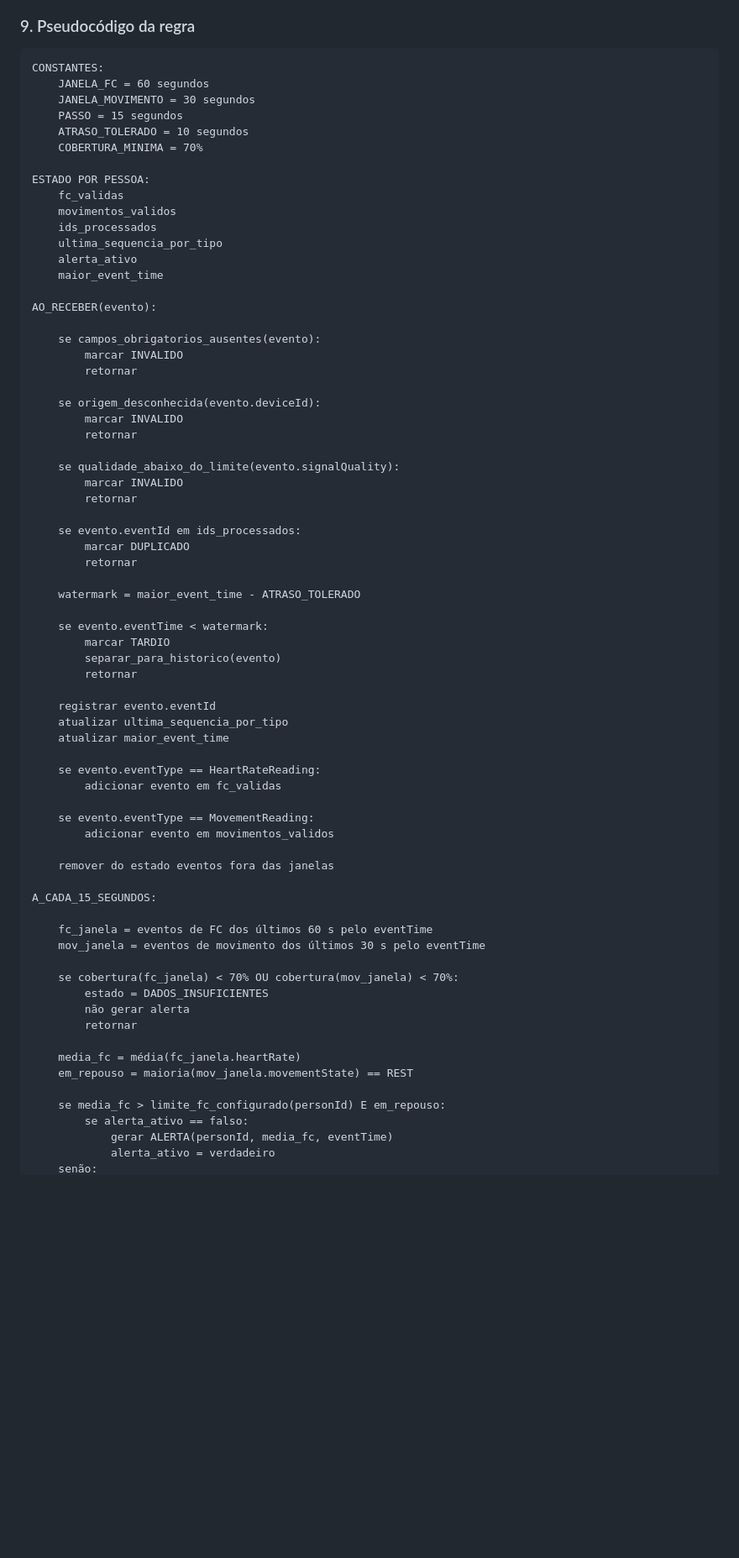
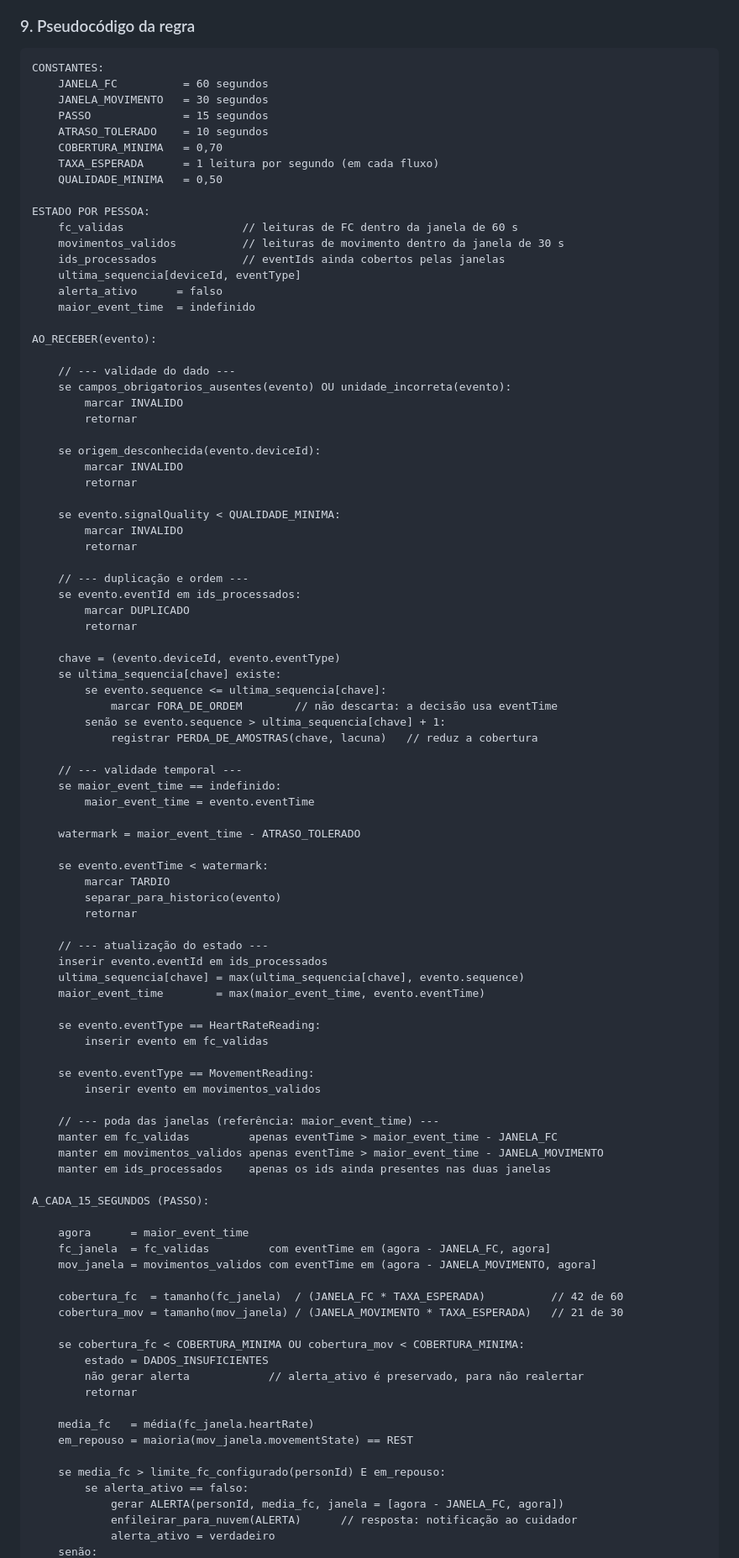
Before and after one commit to UFG-INF-SSU-2026/Internet-dos-Coisos, a Markdown page: atividade-02.md, the part around one of its changes. Shown at 84% size. Drawn GitHub-style; blank space fills up the shorter version.

Commit message:
Revisa atividade 02: normalizacao no fluxo, cobertura da janela e pseudocodigo
- Inclui a etapa de transformacao/normalizacao no caminho das operacoes
- Define o uso do sequence para detectar ordem e perda de amostras
- Declara a taxa de amostragem esperada, tornando a cobertura de 70% verificavel
- Corrige o pseudocodigo: inicializacao da watermark, poda do estado, uso da
  ultima sequencia, calculo explicito da cobertura e resposta produzida
- Ajusta o diagrama, separando o evento de alerta da fila de envio local
- Registra os ajustes de cenario em relacao a Atividade 01

Co-Authored-By: Claude Opus 5 (1M context) <noreply@anthropic.com>

````diff
--- a/atividade-02.md
+++ b/atividade-02.md
@@ -169,23 +172,26 @@ A escolha evita que uma leitura antiga gere uma atuação fora de contexto, mas
 
 ```text
 CONSTANTES:
-    JANELA_FC = 60 segundos
-    JANELA_MOVIMENTO = 30 segundos
-    PASSO = 15 segundos
-    ATRASO_TOLERADO = 10 segundos
-    COBERTURA_MINIMA = 70%
+    JANELA_FC          = 60 segundos
+    JANELA_MOVIMENTO   = 30 segundos
+    PASSO              = 15 segundos
+    ATRASO_TOLERADO    = 10 segundos
+    COBERTURA_MINIMA   = 0,70
+    TAXA_ESPERADA      = 1 leitura por segundo (em cada fluxo)
+    QUALIDADE_MINIMA   = 0,50
 
 ESTADO POR PESSOA:
-    fc_validas
-    movimentos_validos
-    ids_processados
-    ultima_sequencia_por_tipo
-    alerta_ativo
-    maior_event_time
+    fc_validas                  // leituras de FC dentro da janela de 60 s
+    movimentos_validos          // leituras de movimento dentro da janela de 30 s
+    ids_processados             // eventIds ainda cobertos pelas janelas
+    ultima_sequencia[deviceId, eventType]
+    alerta_ativo      = falso
+    maior_event_time  = indefinido
 
 AO_RECEBER(evento):
 
-    se campos_obrigatorios_ausentes(evento):
+    // --- validade do dado ---
+    se campos_obrigatorios_ausentes(evento) OU unidade_incorreta(evento):
         marcar INVALIDO
         retornar
 
@@ -193,13 +199,25 @@ AO_RECEBER(evento):
         marcar INVALIDO
         retornar
 
-    se qualidade_abaixo_do_limite(evento.signalQuality):
+    se evento.signalQuality < QUALIDADE_MINIMA:
         marcar INVALIDO
         retornar
 
+    // --- duplicação e ordem ---
     se evento.eventId em ids_processados:
         marcar DUPLICADO
         retornar
+
+    chave = (evento.deviceId, evento.eventType)
+    se ultima_sequencia[chave] existe:
+        se evento.sequence <= ultima_sequencia[chave]:
+            marcar FORA_DE_ORDEM        // não descarta: a decisão usa eventTime
+        senão se evento.sequence > ultima_sequencia[chave] + 1:
+            registrar PERDA_DE_AMOSTRAS(chave, lacuna)   // reduz a cobertura
+
+    // --- validade temporal ---
+    se maior_event_time == indefinido:
+        maior_event_time = evento.eventTime
 
     watermark = maior_event_time - ATRASO_TOLERADO
 
@@ -208,33 +226,42 @@ AO_RECEBER(evento):
         separar_para_historico(evento)
         retornar
 
-    registrar evento.eventId
-    atualizar ultima_sequencia_por_tipo
-    atualizar maior_event_time
+    // --- atualização do estado ---
+    inserir evento.eventId em ids_processados
+    ultima_sequencia[chave] = max(ultima_sequencia[chave], evento.sequence)
+    maior_event_time        = max(maior_event_time, evento.eventTime)
 
     se evento.eventType == HeartRateReading:
-        adicionar evento em fc_validas
+        inserir evento em fc_validas
 
     se evento.eventType == MovementReading:
-        adicionar evento em movimentos_validos
+        inserir evento em movimentos_validos
 
-    remover do estado eventos fora das janelas
+    // --- poda das janelas (referência: maior_event_time) ---
+    manter em fc_validas         apenas eventTime > maior_event_time - JANELA_FC
+    manter em movimentos_validos apenas eventTime > maior_event_time - JANELA_MOVIMENTO
+    manter em ids_processados    apenas os ids ainda presentes nas duas janelas
 
-A_CADA_15_SEGUNDOS:
+A_CADA_15_SEGUNDOS (PASSO):
 
-    fc_janela = eventos de FC dos últimos 60 s pelo eventTime
-    mov_janela = eventos de movimento dos últimos 30 s pelo eventTime
+    agora      = maior_event_time
+    fc_janela  = fc_validas         com eventTime em (agora - JANELA_FC, agora]
+    mov_janela = movimentos_validos com eventTime em (agora - JANELA_MOVIMENTO, agora]
 
-    se cobertura(fc_janela) < 70% OU cobertura(mov_janela) < 70%:
+    cobertura_fc  = tamanho(fc_janela)  / (JANELA_FC * TAXA_ESPERADA)          // 42 de 60
+    cobertura_mov = tamanho(mov_janela) / (JANELA_MOVIMENTO * TAXA_ESPERADA)   // 21 de 30
+
+    se cobertura_fc < COBERTURA_MINIMA OU cobertura_mov < COBERTURA_MINIMA:
         estado = DADOS_INSUFICIENTES
-        não gerar alerta
+        não gerar alerta            // alerta_ativo é preservado, para não realertar
         retornar
 
-    media_fc = média(fc_janela.heartRate)
+    media_fc   = média(fc_janela.heartRate)
     em_repouso = maioria(mov_janela.movementState) == REST
 
     se media_fc > limite_fc_configurado(personId) E em_repouso:
         se alerta_ativo == falso:
-            gerar ALERTA(personId, media_fc, eventTime)
+            gerar ALERTA(personId, media_fc, janela = [agora - JANELA_FC, agora])
+            enfileirar_para_nuvem(ALERTA)      // resposta: notificação ao cuidador
             alerta_ativo = verdadeiro
     senão:
````
Also changed, not shown: other parts of atividade-02.md (+24 -19 lines).
